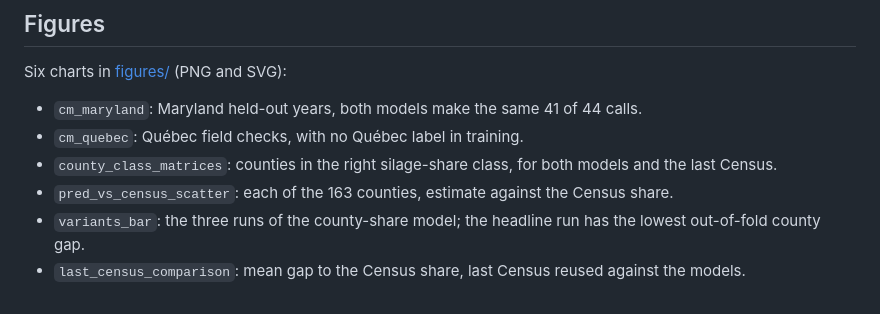
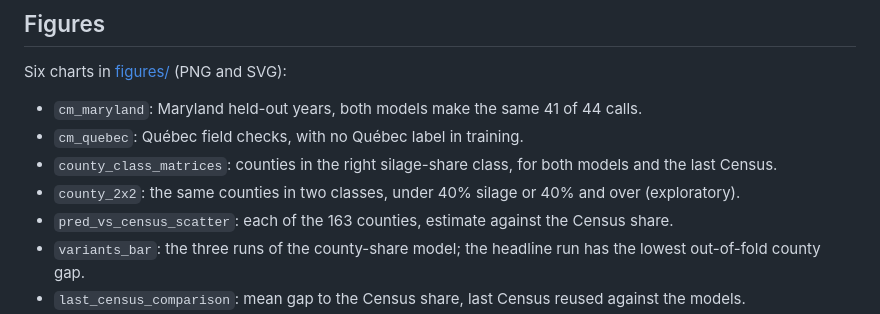
Before and after one commit to devarchith/Hack-the-harvest-, a Markdown page: docs/README.md, the part around the change. GitHub-like rendering.

Commit message:
Docs: two-class county matrix (under 40% silage or 40% and over), marked exploratory

```diff
--- a/docs/README.md
+++ b/docs/README.md
@@ -34,6 +34,7 @@ Six charts in [figures/](figures/) (PNG and SVG):
 - `cm_maryland`: Maryland held-out years, both models make the same 41 of 44 calls.
 - `cm_quebec`: Québec field checks, with no Québec label in training.
 - `county_class_matrices`: counties in the right silage-share class, for both models and the last Census.
+- `county_2x2`: the same counties in two classes, under 40% silage or 40% and over (exploratory).
 - `pred_vs_census_scatter`: each of the 163 counties, estimate against the Census share.
 - `variants_bar`: the three runs of the county-share model; the headline run has the lowest out-of-fold county gap.
 - `last_census_comparison`: mean gap to the Census share, last Census reused against the models.
```
Also changed, not shown: docs/03-results.md (+4 -0 lines), docs/numbers.md (+1 -0 lines), docs/figures/county_2x2.png (added), 2 other files.
